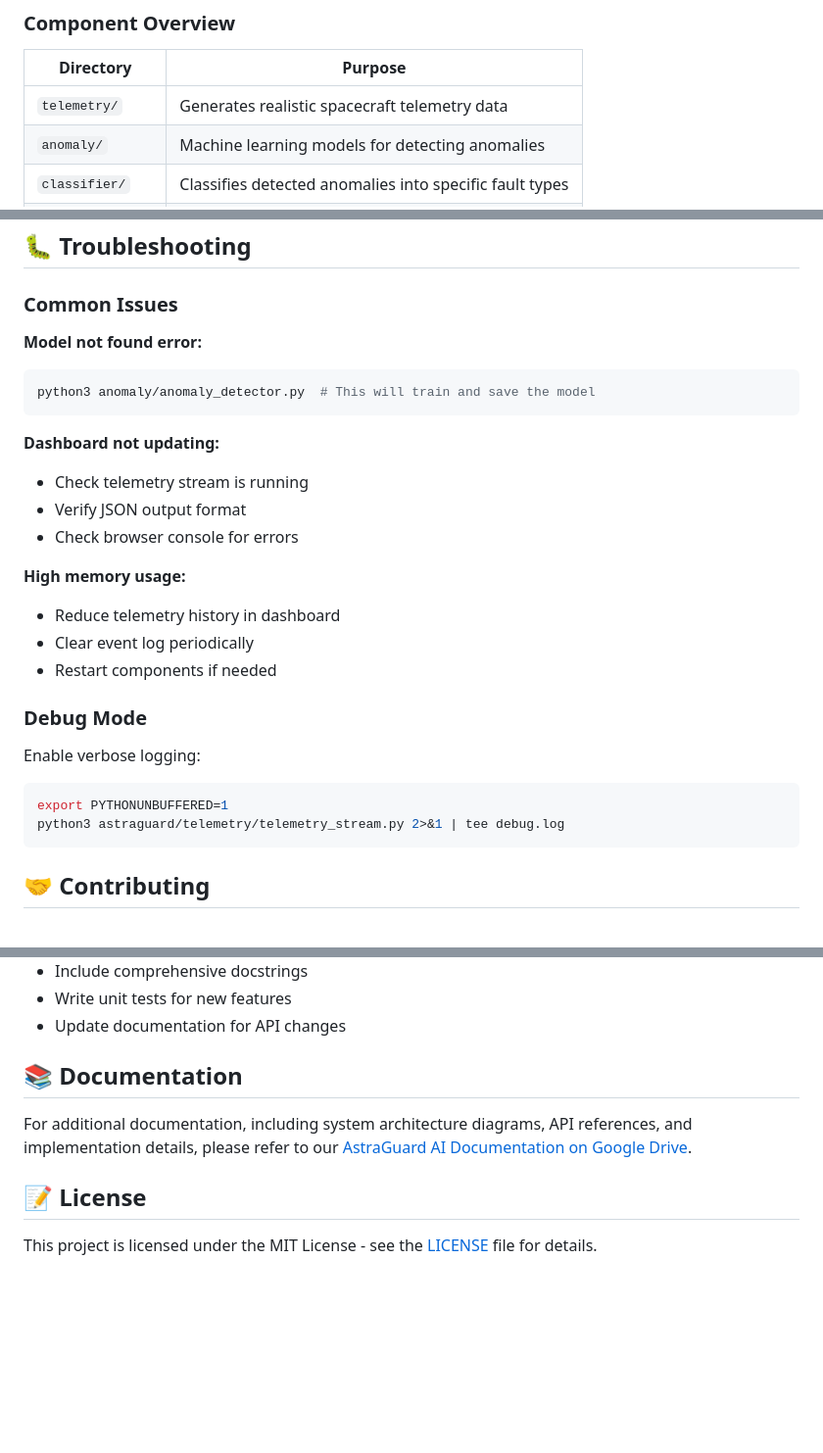
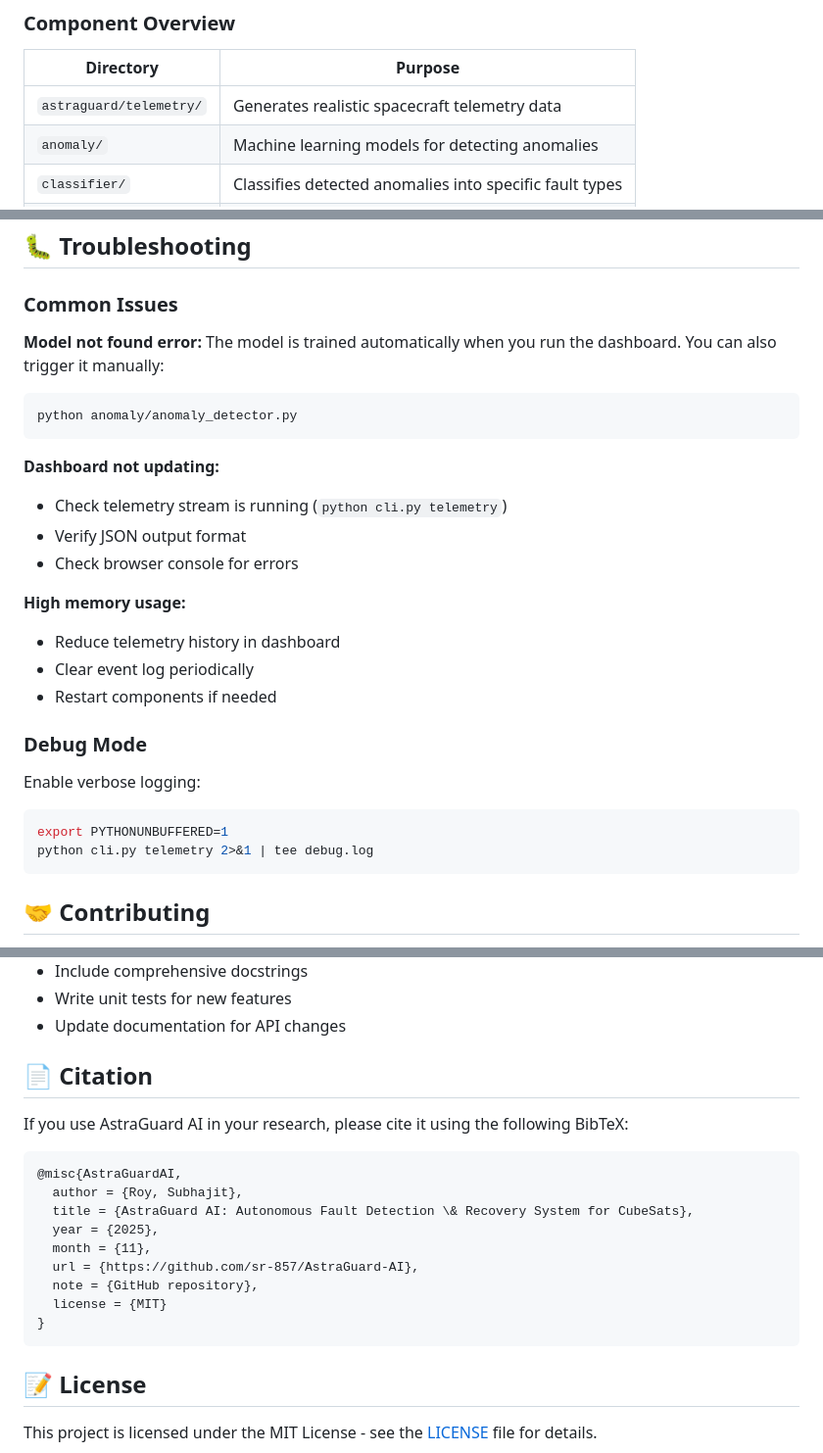
Before and after one commit to sr-857/AstraGuard-AI, a Markdown page: README.md, 3 parts joined by grey strips. Shown: that part at 98% size. Drawn GitHub-style; blank space fills up the shorter version.

````diff
--- a/README.md
+++ b/README.md
@@ -59,7 +59,7 @@ graph TD
 
 | Directory | Purpose |
 |-----------|---------|
-| `telemetry/` | Generates realistic spacecraft telemetry data |
+| `astraguard/telemetry/` | Generates realistic spacecraft telemetry data |
 | `anomaly/` | Machine learning models for detecting anomalies |
 | `classifier/` | Classifies detected anomalies into specific fault types |
 | `state_machine/` | Implements recovery logic and state management |
@@ -252,12 +230,13 @@ Edit `state_machine/state_engine.py` to configure:
 ### Common Issues
 
 **Model not found error:**
+The model is trained automatically when you run the dashboard. You can also trigger it manually:
 ```bash
-python3 anomaly/anomaly_detector.py  # This will train and save the model
+python anomaly/anomaly_detector.py
 ```
 
 **Dashboard not updating:**
-- Check telemetry stream is running
+- Check telemetry stream is running (`python cli.py telemetry`)
 - Verify JSON output format
 - Check browser console for errors
 
@@ -272,7 +251,7 @@ Enable verbose logging:
 
 ```bash
 export PYTHONUNBUFFERED=1
-python3 astraguard/telemetry/telemetry_stream.py 2>&1 | tee debug.log
+python cli.py telemetry 2>&1 | tee debug.log
 ```
 
 ## 🤝 Contributing
@@ -291,9 +270,21 @@ python3 astraguard/telemetry/telemetry_stream.py 2>&1 | tee debug.log
 - Write unit tests for new features
 - Update documentation for API changes
 
-## 📚 Documentation
+## 📄 Citation
 
-For additional documentation, including system architecture diagrams, API references, and implementation details, please refer to our [AstraGuard AI Documentation on Google Drive](https://drive.google.com/file/d/191JIBcRAU2ai8tDSliY8ztnEm-ZAHgkV/view).
+If you use AstraGuard AI in your research, please cite it using the following BibTeX:
+
+```bibtex
+@misc{AstraGuardAI,
+  author = {Roy, Subhajit},
+  title = {AstraGuard AI: Autonomous Fault Detection \& Recovery System for CubeSats},
+  year = {2025},
+  month = {11},
+  url = {https://github.com/sr-857/AstraGuard-AI},
+  note = {GitHub repository},
+  license = {MIT}
+}
+```
 
 ## 📝 License
 
````
Also changed, not shown: other parts of README.md (+33 -55 lines).
